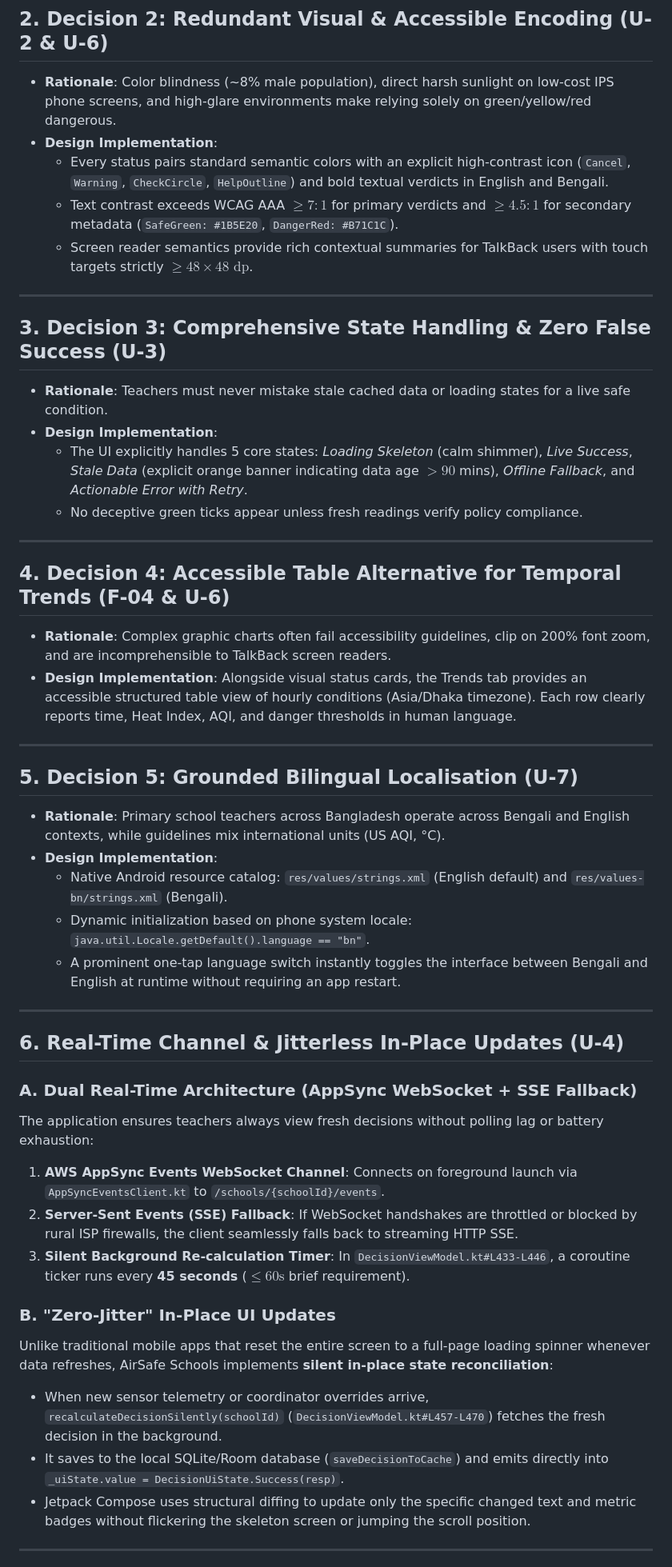
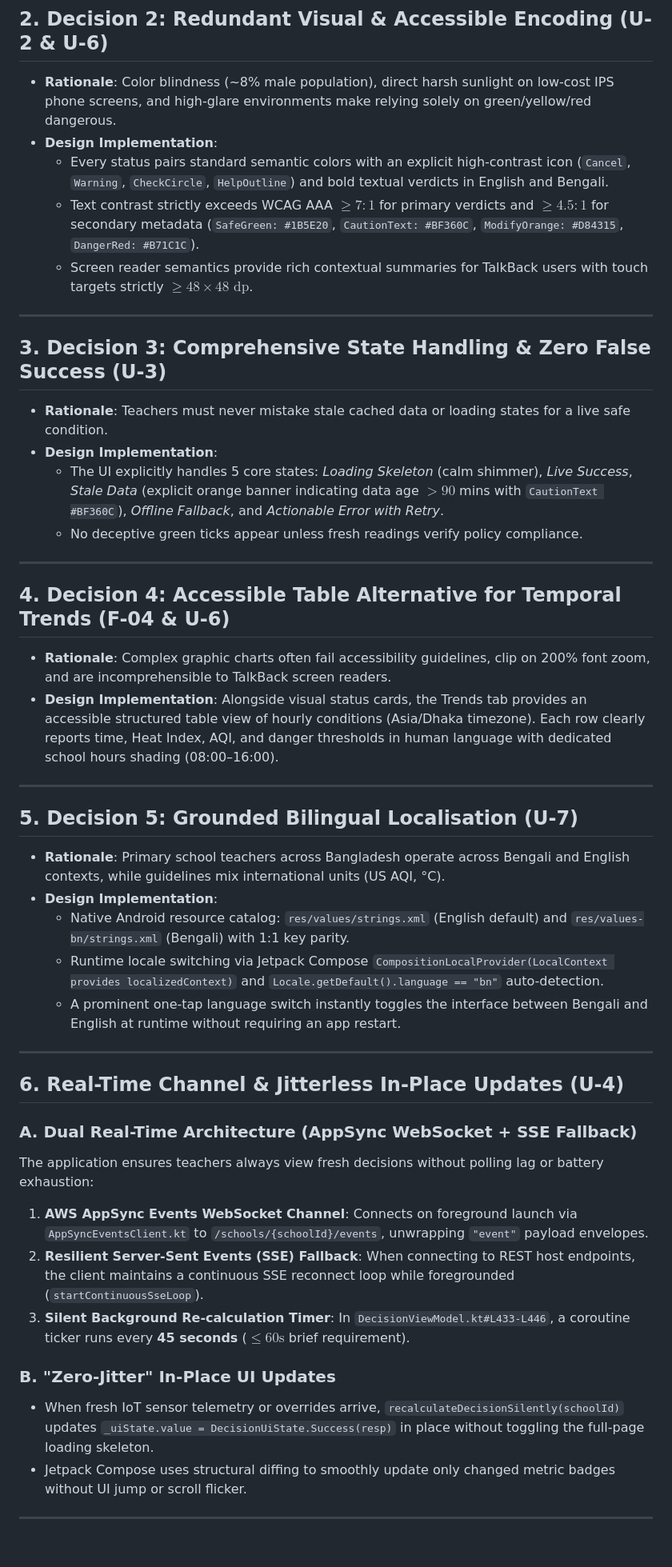
Before and after one commit to bdjewel27/airsafe-schools, a Markdown page: docs/ux-decisions.md, the part around one of its changes. Shown at 80% size. Drawn GitHub-style; blank space fills up the shorter version.

```diff
--- a/docs/ux-decisions.md
+++ b/docs/ux-decisions.md
@@ -15,7 +15,7 @@ AirSafe Schools is designed for busy primary and secondary school teachers and c
 * **Rationale**: Color blindness (~8% male population), direct harsh sunlight on low-cost IPS phone screens, and high-glare environments make relying solely on green/yellow/red dangerous.
 * **Design Implementation**:
   - Every status pairs standard semantic colors with an explicit high-contrast icon (`Cancel`, `Warning`, `CheckCircle`, `HelpOutline`) and bold textual verdicts in English and Bengali.
-  - Text contrast exceeds WCAG AAA $\ge 7:1$ for primary verdicts and $\ge 4.5:1$ for secondary metadata (`SafeGreen: #1B5E20`, `DangerRed: #B71C1C`).
+  - Text contrast strictly exceeds WCAG AAA $\ge 7:1$ for primary verdicts and $\ge 4.5:1$ for secondary metadata (`SafeGreen: #1B5E20`, `CautionText: #BF360C`, `ModifyOrange: #D84315`, `DangerRed: #B71C1C`).
   - Screen reader semantics provide rich contextual summaries for TalkBack users with touch targets strictly $\ge 48\times 48\text{ dp}$.
 
 ---
@@ -23,22 +23,22 @@ AirSafe Schools is designed for busy primary and secondary school teachers and c
 ## 3. Decision 3: Comprehensive State Handling & Zero False Success (U-3)
 * **Rationale**: Teachers must never mistake stale cached data or loading states for a live safe condition.
 * **Design Implementation**:
-  - The UI explicitly handles 5 core states: *Loading Skeleton* (calm shimmer), *Live Success*, *Stale Data* (explicit orange banner indicating data age $> 90$ mins), *Offline Fallback*, and *Actionable Error with Retry*.
+  - The UI explicitly handles 5 core states: *Loading Skeleton* (calm shimmer), *Live Success*, *Stale Data* (explicit orange banner indicating data age $> 90$ mins with `CautionText #BF360C`), *Offline Fallback*, and *Actionable Error with Retry*.
   - No deceptive green ticks appear unless fresh readings verify policy compliance.
 
 ---
 
 ## 4. Decision 4: Accessible Table Alternative for Temporal Trends (F-04 & U-6)
 * **Rationale**: Complex graphic charts often fail accessibility guidelines, clip on 200% font zoom, and are incomprehensible to TalkBack screen readers.
-* **Design Implementation**: Alongside visual status cards, the Trends tab provides an accessible structured table view of hourly conditions (Asia/Dhaka timezone). Each row clearly reports time, Heat Index, AQI, and danger thresholds in human language.
+* **Design Implementation**: Alongside visual status cards, the Trends tab provides an accessible structured table view of hourly conditions (Asia/Dhaka timezone). Each row clearly reports time, Heat Index, AQI, and danger thresholds in human language with dedicated school hours shading (08:00–16:00).
 
 ---
 
 ## 5. Decision 5: Grounded Bilingual Localisation (U-7)
 * **Rationale**: Primary school teachers across Bangladesh operate across Bengali and English contexts, while guidelines mix international units (US AQI, °C).
 * **Design Implementation**:
-  - Native Android resource catalog: `res/values/strings.xml` (English default) and `res/values-bn/strings.xml` (Bengali).
-  - Dynamic initialization based on phone system locale: `java.util.Locale.getDefault().language == "bn"`.
+  - Native Android resource catalog: `res/values/strings.xml` (English default) and `res/values-bn/strings.xml` (Bengali) with 1:1 key parity.
+  - Runtime locale switching via Jetpack Compose `CompositionLocalProvider(LocalContext provides localizedContext)` and `Locale.getDefault().language == "bn"` auto-detection.
   - A prominent one-tap language switch instantly toggles the interface between Bengali and English at runtime without requiring an app restart.
 
 ---
@@ -47,15 +47,13 @@ AirSafe Schools is designed for busy primary and secondary school teachers and c
 
 ### A. Dual Real-Time Architecture (AppSync WebSocket + SSE Fallback)
 The application ensures teachers always view fresh decisions without polling lag or battery exhaustion:
-1. **AWS AppSync Events WebSocket Channel**: Connects on foreground launch via `AppSyncEventsClient.kt` to `/schools/{schoolId}/events`.
-2. **Server-Sent Events (SSE) Fallback**: If WebSocket handshakes are throttled or blocked by rural ISP firewalls, the client seamlessly falls back to streaming HTTP SSE.
+1. **AWS AppSync Events WebSocket Channel**: Connects on foreground launch via `AppSyncEventsClient.kt` to `/schools/{schoolId}/events`, unwrapping `"event"` payload envelopes.
+2. **Resilient Server-Sent Events (SSE) Fallback**: When connecting to REST host endpoints, the client maintains a continuous SSE reconnect loop while foregrounded (`startContinuousSseLoop`).
 3. **Silent Background Re-calculation Timer**: In `DecisionViewModel.kt#L433-L446`, a coroutine ticker runs every **45 seconds** ($\le 60\text{s}$ brief requirement).
 
 ### B. "Zero-Jitter" In-Place UI Updates
-Unlike traditional mobile apps that reset the entire screen to a full-page loading spinner whenever data refreshes, AirSafe Schools implements **silent in-place state reconciliation**:
-- When new sensor telemetry or coordinator overrides arrive, `recalculateDecisionSilently(schoolId)` (`DecisionViewModel.kt#L457-L470`) fetches the fresh decision in the background.
-- It saves to the local SQLite/Room database (`saveDecisionToCache`) and emits directly into `_uiState.value = DecisionUiState.Success(resp)`.
-- Jetpack Compose uses structural diffing to update only the specific changed text and metric badges without flickering the skeleton screen or jumping the scroll position.
+- When fresh IoT sensor telemetry or overrides arrive, `recalculateDecisionSilently(schoolId)` updates `_uiState.value = DecisionUiState.Success(resp)` in place without toggling the full-page loading skeleton.
+- Jetpack Compose uses structural diffing to smoothly update only changed metric badges without UI jump or scroll flicker.
 
 ---
 
```
Also changed, not shown: other parts of docs/ux-decisions.md (+40 -39 lines), docs/colorblind-simulation-deuteranopia.png, docs/colorblind-simulation-protanopia.png, docs/colorblind-simulation-tritanopia.png, 9 other files.
